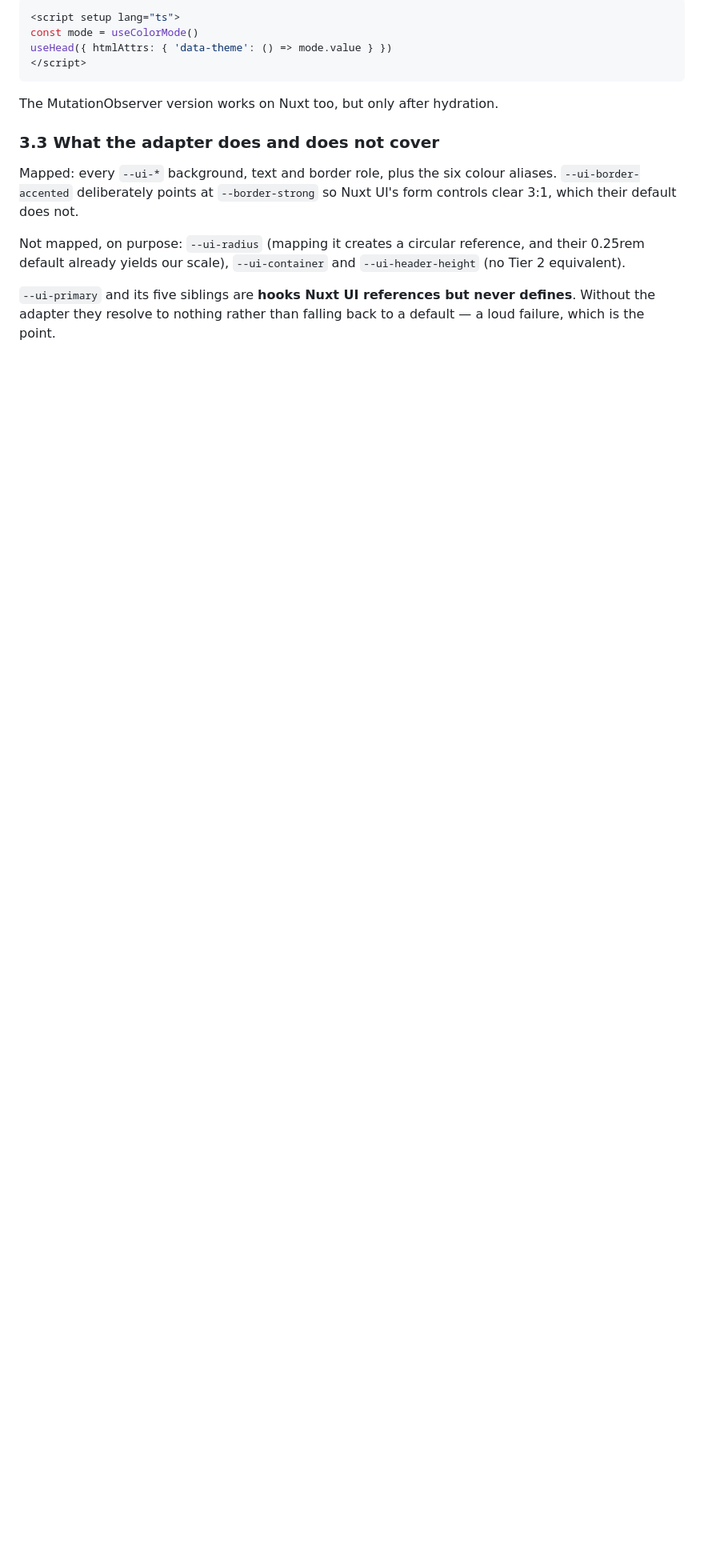
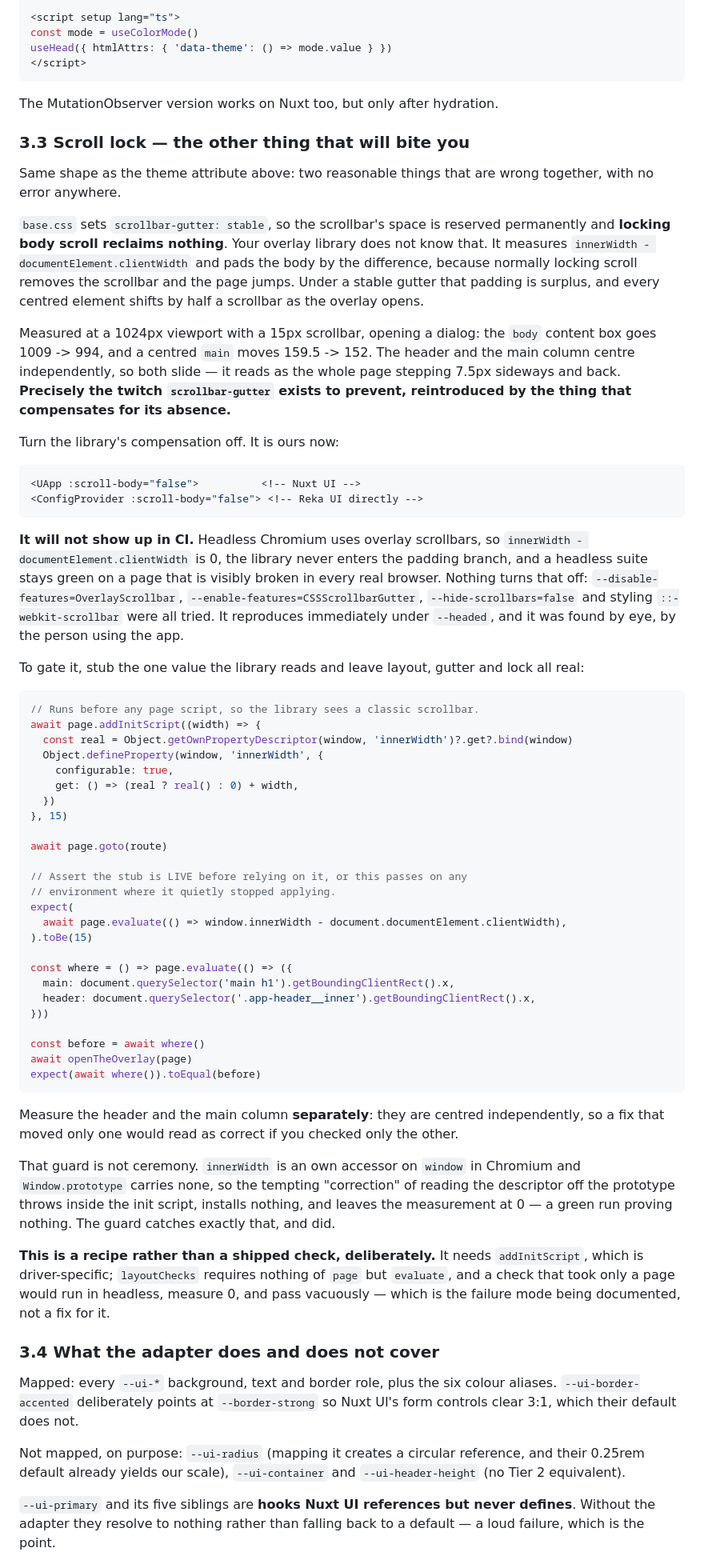
Before and after one commit to Widenode/ui-foundation, a Markdown page: INTEGRATION.md, the part around one of its changes. Shown at 80% size. Rendered like a GitHub page; blank space fills up the shorter version.

Commit message:
Write down the gutter's consequence: your overlay library double-counts
scrollbar-gutter: stable reserves the scrollbar's space permanently, so locking
body scroll reclaims nothing. Every overlay library pads the body by
innerWidth - documentElement.clientWidth when it locks, because normally locking
removes the scrollbar and the page jumps. Together that padding is surplus, and
every centred element shifts by half a scrollbar as the overlay opens — the
twitch this rule exists to prevent, reintroduced by the fix for its absence.

Measured at 1024px with a 15px scrollbar: body content box 1009 -> 994, a
centred main 159.5 -> 152. Header and main centre independently, so both slide.

Both rules stay as they are — the consumer turns the library's compensation off
(:scroll-body="false" on Reka's ConfigProvider, verified against their docs
rather than recalled). What was missing is that the consequence is not
inferable from either rule alone, so RULES.md now states it where the gutter is
stated, and INTEGRATION.md gets a numbered gotcha beside the [data-theme] one.

No headless gate can see this: headless Chromium has overlay scrollbars, so the
measurement is 0 and the library skips the branch entirely. It was found by eye.
The recipe stubs the one value the library reads; it stays a recipe rather than
a shipped check because it needs addInitScript, and layoutChecks requires
nothing of page but evaluate — a check taking only a page would measure 0 and
pass vacuously, which is the failure mode, not a fix for it.

Checked the recipe rather than pasting it: innerWidth is an own accessor on
window in Chromium and Window.prototype carries none, so the tempting
correction of reading the descriptor off the prototype throws inside the init
script, installs nothing, and leaves a green run proving nothing. The
write-up's version is right as written, and the guard catches the other one.

Co-Authored-By: Claude Opus 5 <noreply@anthropic.com>

````diff
--- a/INTEGRATION.md
+++ b/INTEGRATION.md
@@ -136,7 +136,88 @@ useHead({ htmlAttrs: { 'data-theme': () => mode.value } })
 
 The MutationObserver version works on Nuxt too, but only after hydration.
 
-### 3.3 What the adapter does and does not cover
+### 3.3 Scroll lock — the other thing that will bite you
+
+Same shape as the theme attribute above: two reasonable things that are wrong
+together, with no error anywhere.
+
+`base.css` sets `scrollbar-gutter: stable`, so the scrollbar's space is reserved
+permanently and **locking body scroll reclaims nothing**. Your overlay library
+does not know that. It measures `innerWidth - documentElement.clientWidth` and
+pads the body by the difference, because normally locking scroll removes the
+scrollbar and the page jumps. Under a stable gutter that padding is surplus, and
+every centred element shifts by half a scrollbar as the overlay opens.
+
+Measured at a 1024px viewport with a 15px scrollbar, opening a dialog: the
+`body` content box goes 1009 -> 994, and a centred `main` moves 159.5 -> 152.
+The header and the main column centre independently, so both slide — it reads as
+the whole page stepping 7.5px sideways and back. **Precisely the twitch
+`scrollbar-gutter` exists to prevent, reintroduced by the thing that compensates
+for its absence.**
+
+Turn the library's compensation off. It is ours now:
+
+```vue
+<UApp :scroll-body="false">          <!-- Nuxt UI -->
+<ConfigProvider :scroll-body="false"> <!-- Reka UI directly -->
+```
+
+**It will not show up in CI.** Headless Chromium uses overlay scrollbars, so
+`innerWidth - documentElement.clientWidth` is 0, the library never enters the
+padding branch, and a headless suite stays green on a page that is visibly
+broken in every real browser. Nothing turns that off:
+`--disable-features=OverlayScrollbar`, `--enable-features=CSSScrollbarGutter`,
+`--hide-scrollbars=false` and styling `::-webkit-scrollbar` were all tried. It reproduces immediately under `--headed`,
+and it was found by eye, by the person using the app.
+
+To gate it, stub the one value the library reads and leave layout, gutter and
+lock all real:
+
+```js
+// Runs before any page script, so the library sees a classic scrollbar.
+await page.addInitScript((width) => {
+  const real = Object.getOwnPropertyDescriptor(window, 'innerWidth')?.get?.bind(window)
+  Object.defineProperty(window, 'innerWidth', {
+    configurable: true,
+    get: () => (real ? real() : 0) + width,
+  })
+}, 15)
+
+await page.goto(route)
+
+// Assert the stub is LIVE before relying on it, or this passes on any
+// environment where it quietly stopped applying.
+expect(
+  await page.evaluate(() => window.innerWidth - document.documentElement.clientWidth),
+).toBe(15)
+
+const where = () => page.evaluate(() => ({
+  main: document.querySelector('main h1').getBoundingClientRect().x,
+  header: document.querySelector('.app-header__inner').getBoundingClientRect().x,
+}))
+
+const before = await where()
+await openTheOverlay(page)
+expect(await where()).toEqual(before)
+```
+
+Measure the header and the main column **separately**: they are centred
+independently, so a fix that moved only one would read as correct if you checked
+only the other.
+
+That guard is not ceremony. `innerWidth` is an own accessor on `window` in
+Chromium and `Window.prototype` carries none, so the tempting "correction" of
+reading the descriptor off the prototype throws inside the init script, installs
+nothing, and leaves the measurement at 0 — a green run proving nothing. The
+guard catches exactly that, and did.
+
+**This is a recipe rather than a shipped check, deliberately.** It needs
+`addInitScript`, which is driver-specific; `layoutChecks` requires nothing of
+`page` but `evaluate`, and a check that took only a page would run in headless,
+measure 0, and pass vacuously — which is the failure mode being documented, not
+a fix for it.
+
+### 3.4 What the adapter does and does not cover
 
 Mapped: every `--ui-*` background, text and border role, plus the six colour
 aliases. `--ui-border-accented` deliberately points at `--border-strong` so
````
Also changed, not shown: other parts of INTEGRATION.md (+1 -1 lines), RULES.md (+10 -0 lines).
